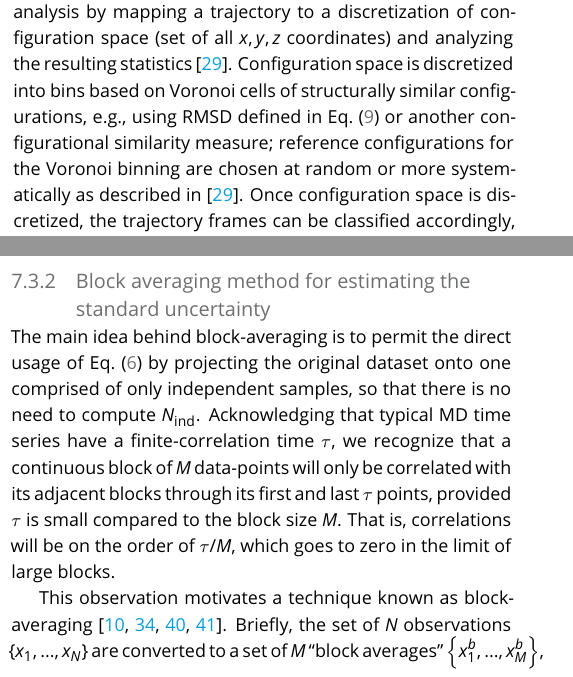
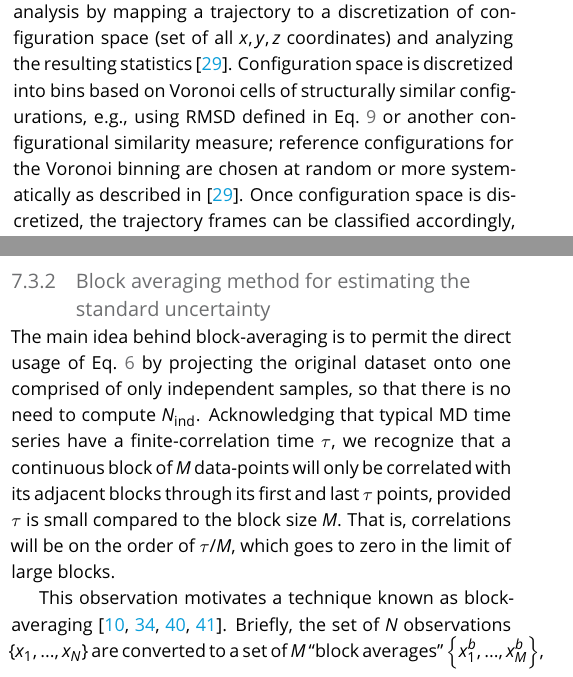
Before and after one commit to dmzuckerman/Sampling-Uncertainty, a LaTeX document (main.tex, which reads global-sampling.tex, specific-observables.tex): two parts of the columns of pages 12 and 15 of 23, joined at a grey line, cut so that both start at the same text. Compiled offline with pdfLaTeX.

Commit message:
Switched from \eqref to \ref to all instances

```diff
--- a/global-sampling.tex
+++ b/global-sampling.tex
@@ -36,7 +36,7 @@ Both analysis methods are implemented as part of the software package LOOS \cite
 \end{figure}
 
 Lyman and Zuckerman proposed a global ``decorrelation'' analysis by mapping a trajectory to a discretization of configuration space (set of all $x, y, z$ coordinates) and analyzing the resulting statistics \cite{Lyman2007a}.
-Configuration space is discretized into bins based on Voronoi cells of structurally similar configurations,  e.g., using RMSD defined in Eq.\ \eqref{eq:rmsd} or another configurational similarity measure; reference configurations for the Voronoi binning are chosen at random or more systematically as described in \cite{Lyman2007a}.
+Configuration space is discretized into bins based on Voronoi cells of structurally similar configurations,  e.g., using RMSD defined in Eq.\ \ref{eq:rmsd} or another configurational similarity measure; reference configurations for the Voronoi binning are chosen at random or more systematically as described in \cite{Lyman2007a}.
 Once configuration space is discretized, the trajectory frames can be classified accordingly, leading to a discrete (i.e., 'multinomial') distribution (Fig.\ \ref{fig:decorr}).
 The analysis method is based on the observation that the variance for any bin of a multinomial distribution is known, given the bin populations (from trajectory counts) and a specified number of independent samples drawn from the distribution \cite{Lyman2007a}.
 The knowledge of the expected variance allows testing of increasing waiting times between configurations drawn from the trajectory to determine when and if the variance approaches that expected for independent samples.
--- a/specific-observables.tex
+++ b/specific-observables.tex
@@ -81,7 +81,7 @@ We note that the \hyperref[def:exp_st_dev]{experimental standard deviation} of t
 
 \subsubsection{Block averaging method for estimating the standard uncertainty}\label{sec:blockavg}
 
-The main idea behind block-averaging is to permit the direct usage of Eq.~\eqref{def:exp_st_dev} by projecting the original dataset onto one comprised of only independent samples, so that there is no need to compute $N_{\rm ind}$.  Acknowledging that typical MD time series have a finite-correlation time $\tau$, we recognize that a continuous block of $M$ data-points will only be correlated with its adjacent blocks through its first and last $\tau$ points, provided $\tau$ is small compared to the block size $M$.   That is, correlations will be on the order of $\tau / M$, which goes to zero in the limit of large blocks.
+The main idea behind block-averaging is to permit the direct usage of Eq.~\ref{def:exp_st_dev} by projecting the original dataset onto one comprised of only independent samples, so that there is no need to compute $N_{\rm ind}$.  Acknowledging that typical MD time series have a finite-correlation time $\tau$, we recognize that a continuous block of $M$ data-points will only be correlated with its adjacent blocks through its first and last $\tau$ points, provided $\tau$ is small compared to the block size $M$.   That is, correlations will be on the order of $\tau / M$, which goes to zero in the limit of large blocks.
 
 This observation motivates a technique known as block-averaging \cite{Friedberg1970,Flyvbjerg-1989,FrenkelSmit2002,Grossfield2009}.
 Briefly, the set of $N$ observations $\left\{x_1, ..., x_N\right\}$ are converted to a set of $M$ ``block averages'' $\left\{x^b_1, ..., x^b_{M}\right\}$, where a block average $x^b_j$ is the \hyperref[def:arith_mean]{arithmetic mean} of $n$ (the block size) sequential measurements of $x$:
```
Also changed, not shown: specific-observables.tex (2 more changed lines).
